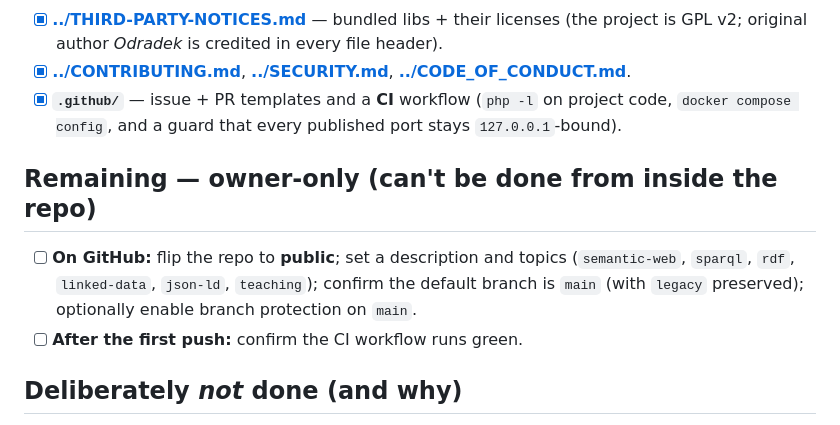
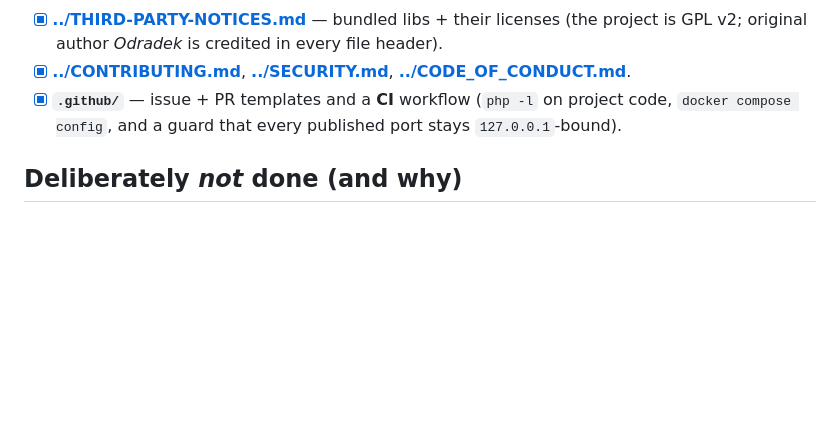
Before and after one commit to jeromev/LunarSystem, a Markdown page: docs/going-public.md, the part around the change. Rendered like a GitHub page; blank space fills up the shorter version.

Commit message:
remove remaining owner-only tasks from the readiness checklist in going-public.md

```diff
--- a/docs/going-public.md
+++ b/docs/going-public.md
@@ -46,14 +46,6 @@ ports), which are loopback-bound.
       project code, `docker compose config`, and a guard that every published port
       stays `127.0.0.1`-bound).
 
-## Remaining — owner-only (can't be done from inside the repo)
-
-- [ ] **On GitHub:** flip the repo to **public**; set a description and topics
-      (`semantic-web`, `sparql`, `rdf`, `linked-data`, `json-ld`, `teaching`);
-      confirm the default branch is `main` (with `legacy` preserved); optionally
-      enable branch protection on `main`.
-- [ ] **After the first push:** confirm the CI workflow runs green.
-
 ## Deliberately *not* done (and why)
 
 - **Production-grade hardening.** The app has CSRF tokens, bcrypt passwords,
```
